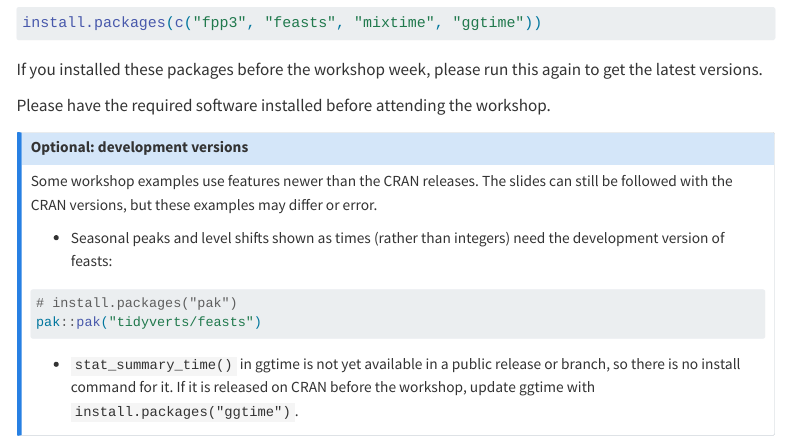
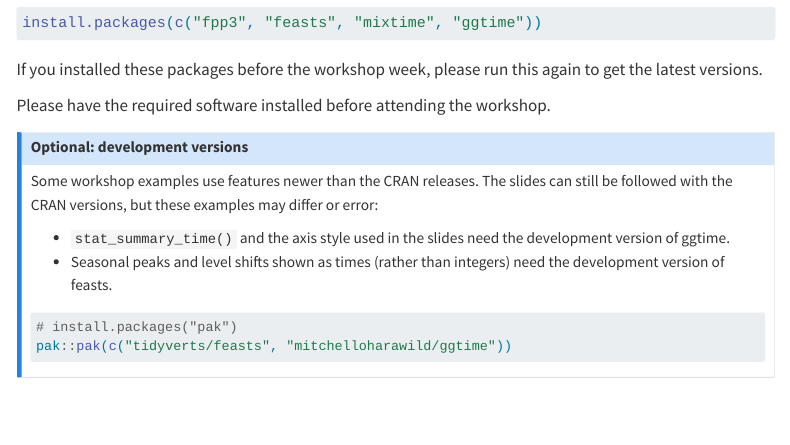
Before and after one commit to mitchelloharawild/workshop-etsa-wombat2026, a Quarto document (index.qmd): the page in a window 1100 px wide, from 1800 px down. Rendered offline with R 4.5, knitr and Pandoc in place of Quarto, with nearby package versions; menus at the side of the page are left out.

Commit message:
Add development version of ggtime to install notes

````diff
--- a/index.qmd
+++ b/index.qmd
@@ -71,14 +71,13 @@
 ::: {.callout-note collapse="true"}
 ## Optional: development versions
 
-Some workshop examples use features newer than the CRAN releases. The slides can still be followed with the CRAN versions, but these examples may differ or error.
+Some workshop examples use features newer than the CRAN releases. The slides can still be followed with the CRAN versions, but these examples may differ or error:
 
-- Seasonal peaks and level shifts shown as times (rather than integers) need the development version of feasts:
+- `stat_summary_time()` and the axis style used in the slides need the development version of ggtime.
+- Seasonal peaks and level shifts shown as times (rather than integers) need the development version of feasts.
 
 ```r
 # install.packages("pak")
-pak::pak("tidyverts/feasts")
+pak::pak(c("tidyverts/feasts", "mitchelloharawild/ggtime"))
 ```
-
-- `stat_summary_time()` in ggtime is not yet available in a public release or branch, so there is no install command for it. If it is released on CRAN before the workshop, update ggtime with `install.packages("ggtime")`.
 :::
````
